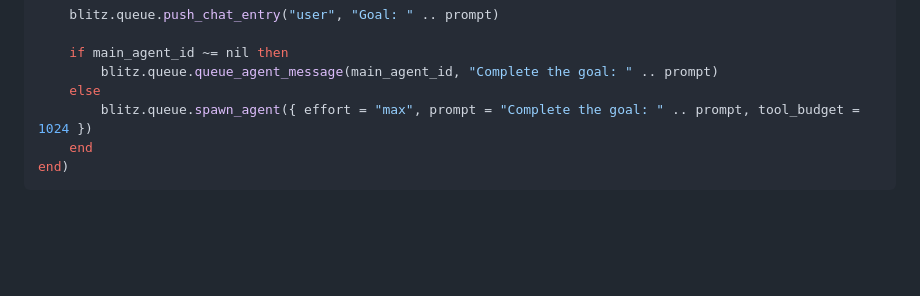
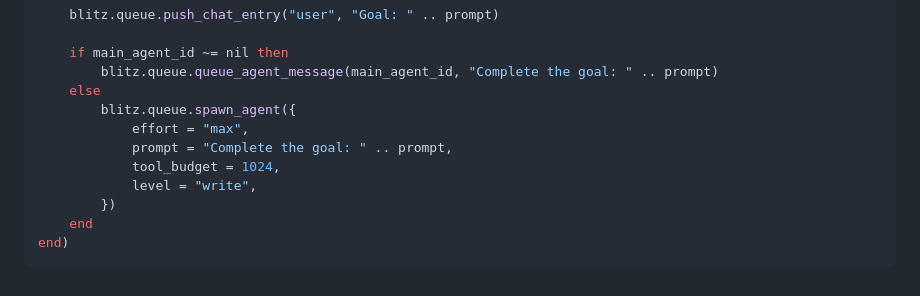
Before and after one commit to Lommix/blitzdenk, a Markdown page: README.md, the part around the change. Rendered like a GitHub page; blank space fills up the shorter version.

````diff
--- a/README.md
+++ b/README.md
@@ -113,7 +113,12 @@ blitz.add_command("/goal", function(prompt)
 	if main_agent_id ~= nil then
 		blitz.queue.queue_agent_message(main_agent_id, "Complete the goal: " .. prompt)
 	else
-		blitz.queue.spawn_agent({ effort = "max", prompt = "Complete the goal: " .. prompt, tool_budget = 1024 })
+		blitz.queue.spawn_agent({
+			effort = "max",
+			prompt = "Complete the goal: " .. prompt,
+			tool_budget = 1024,
+			level = "write",
+		})
 	end
 end)
 ```
````
